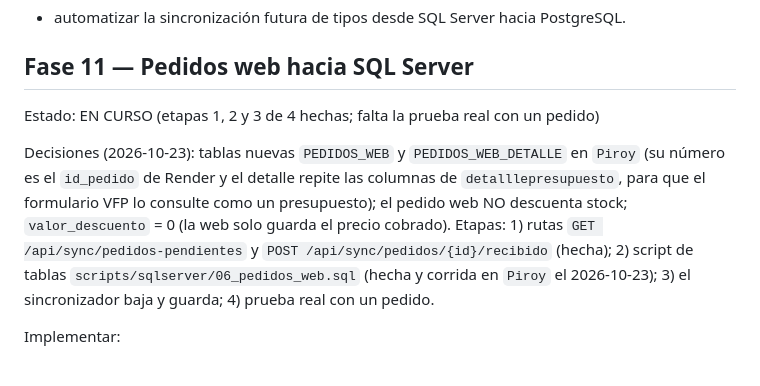
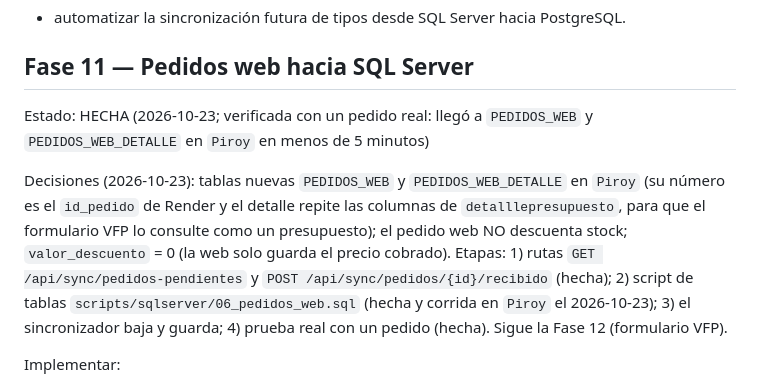
Before and after one commit to IngArturoOjeda/sistema-piroy-web, a Markdown page: ROADMAP.md, the part around the change. Rendered like a GitHub page.

Commit message:
docs: la Fase 11 queda hecha (pedidos de la web bajan a SQL Server, verificada con un pedido real)
- ROADMAP: Fase 11 hecha el 2026-10-23; el pedido de prueba llego a PEDIDOS_WEB y PEDIDOS_WEB_DETALLE en menos de 5 minutos
- guia del servidor: linea sobre ADMIN_API_KEY ya borrada

Co-Authored-By: Claude Sonnet 5.5 <noreply@anthropic.com>

```diff
--- a/ROADMAP.md
+++ b/ROADMAP.md
@@ -197,13 +197,13 @@ Pendiente:
 - automatizar la sincronización futura de tipos desde SQL Server hacia PostgreSQL.
 
 ## Fase 11 — Pedidos web hacia SQL Server
-Estado: EN CURSO (etapas 1, 2 y 3 de 4 hechas; falta la prueba real con un pedido)
+Estado: HECHA (2026-10-23; verificada con un pedido real: llegó a `PEDIDOS_WEB` y `PEDIDOS_WEB_DETALLE` en `Piroy` en menos de 5 minutos)
 
 Decisiones (2026-10-23): tablas nuevas `PEDIDOS_WEB` y `PEDIDOS_WEB_DETALLE` en `Piroy` (su número es el `id_pedido`
 de Render y el detalle repite las columnas de `detalllepresupuesto`, para que el formulario VFP lo consulte como un
 presupuesto); el pedido web NO descuenta stock; `valor_descuento` = 0 (la web solo guarda el precio cobrado).
 Etapas: 1) rutas `GET /api/sync/pedidos-pendientes` y `POST /api/sync/pedidos/{id}/recibido` (hecha);
-2) script de tablas `scripts/sqlserver/06_pedidos_web.sql` (hecha y corrida en `Piroy` el 2026-10-23); 3) el sincronizador baja y guarda; 4) prueba real con un pedido.
+2) script de tablas `scripts/sqlserver/06_pedidos_web.sql` (hecha y corrida en `Piroy` el 2026-10-23); 3) el sincronizador baja y guarda; 4) prueba real con un pedido (hecha). Sigue la Fase 12 (formulario VFP).
 
 Implementar:
 - consulta de pedidos `PENDIENTE`;
```
